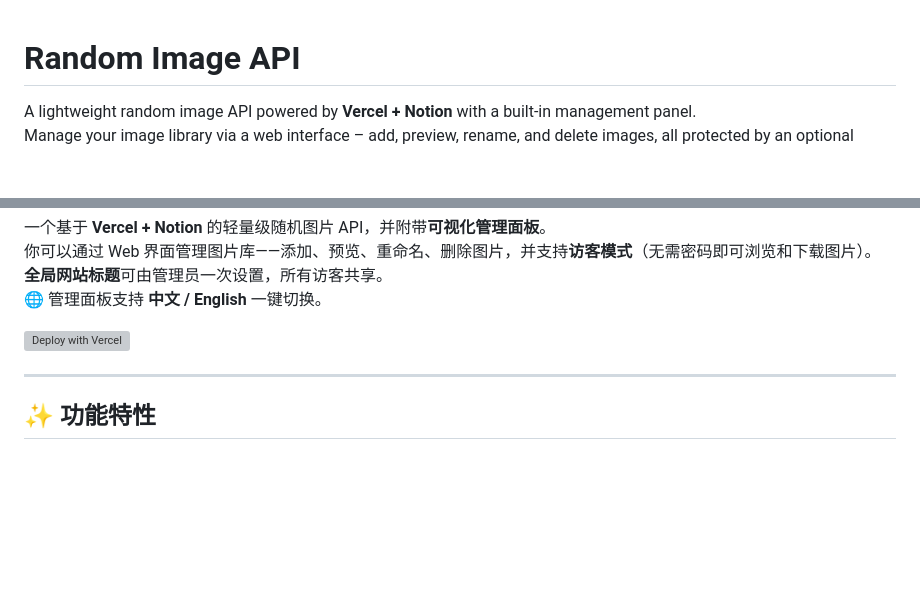
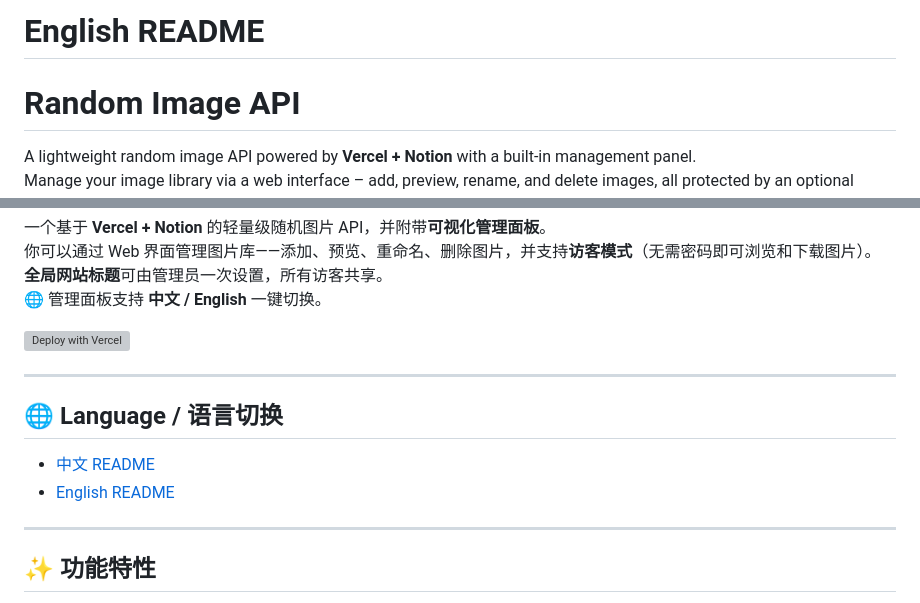
Before and after one commit to Jalen9428/random-image-api, a Markdown page: README.md, 2 parts joined by grey strips. Drawn GitHub-style; blank space fills up the shorter version; grey boxes are pictures that could not be loaded.

Commit message:
Add language switch section to README
Added language switch section to README with links to English and Chinese versions.

```diff
--- a/README.md
+++ b/README.md
@@ -1,3 +1,5 @@
+# English README
+
 # Random Image API
 
 A lightweight random image API powered by **Vercel + Notion** with a built‑in management panel.
@@ -214,6 +216,13 @@ MIT © Jalen9428
 
 ---
 
+## 🌐 Language / 语言切换
+
+- [中文 README](#中文-readme)
+- [English README](#english-readme)
+
+---
+
 ## ✨ 功能特性
 
 - 📦 **零维护**：在 Notion 中管理图片，修改即时生效，无需重新部署
```
